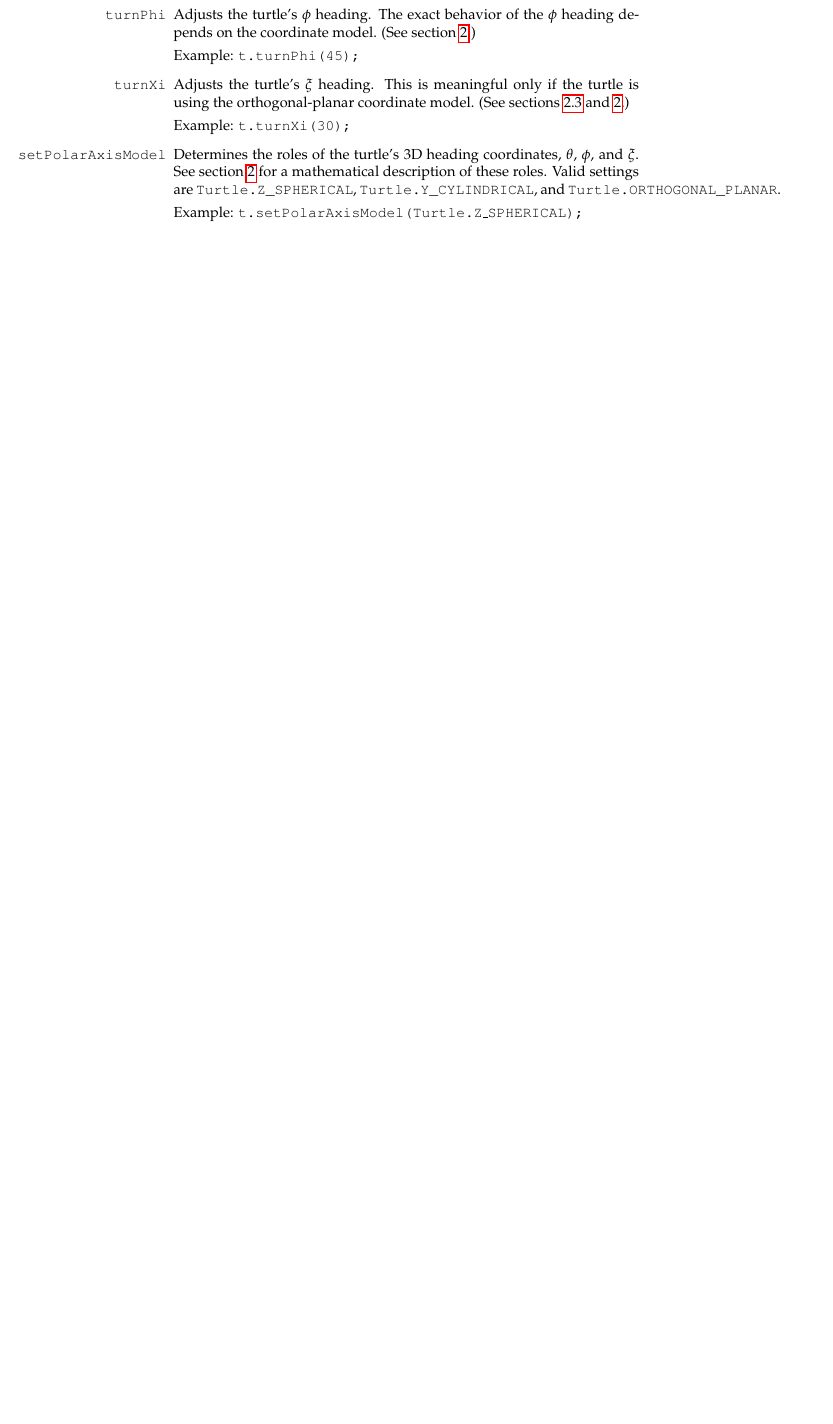
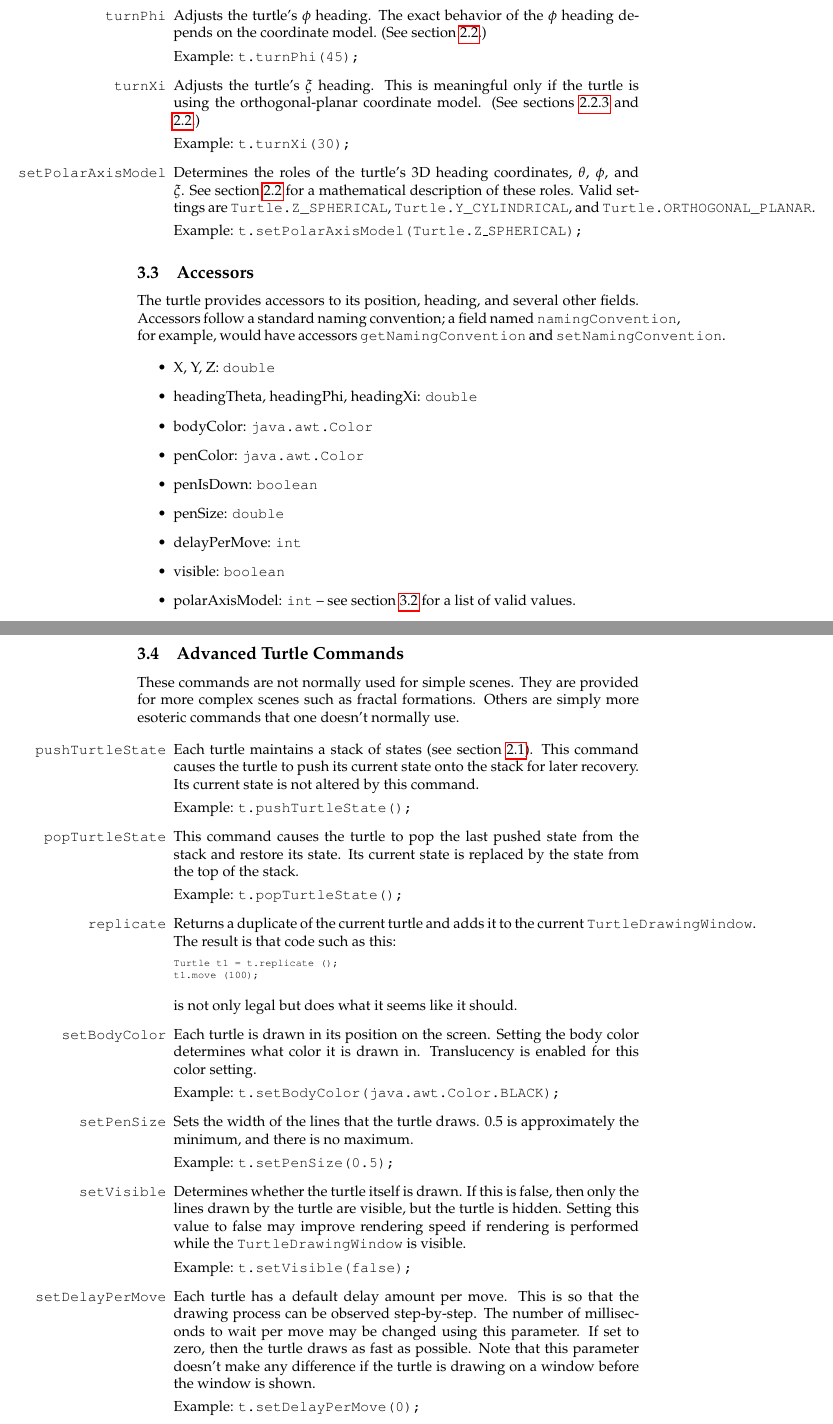
Before and after one commit to spencertipping/cheloniidae, a LaTeX document (doc/terrapin.tex): part of page 4 of 4 before the commit and two parts of pages 5 and 6 of 6 after it, the two joined at a grey line, cut so that both start at the same text, the shorter picture padded with empty space. Compiled offline with pdfLaTeX.

```diff
--- a/doc/terrapin.tex
+++ b/doc/terrapin.tex
@@ -197,4 +263,86 @@
 	\example[t.setPolarAxisModel(Turtle.Z\_SPHERICAL);]
       \end{commandtable}
 
+    \subsection{Accessors}
+      \label{sec:accessors}
+
+      The turtle provides accessors to its position, heading, and several other
+      fields. Accessors follow a standard naming convention; a field named {\tt
+      namingConvention}, for example, would have accessors {\tt
+      getNamingConvention} and {\tt setNamingConvention}.
+
+      \begin{itemize}
+	\item X, Y, Z: {\tt double}
+	\item headingTheta, headingPhi, headingXi: {\tt double}
+	\item bodyColor: {\tt java.awt.Color}
+	\item penColor: {\tt java.awt.Color}
+	\item penIsDown: {\tt boolean}
+	\item penSize: {\tt double}
+	\item delayPerMove: {\tt int}
+	\item visible: {\tt boolean}
+	\item polarAxisModel: {\tt int} -- see section \ref{sec:3d-commands} for
+	      a list of valid values.
+      \end{itemize}
+
+    \subsection{Advanced Turtle Commands}
+      \label{sec:advanced-commands}
+
+      These commands are not normally used for simple scenes. They are provided
+      for more complex scenes such as fractal formations. Others are simply more
+      esoteric commands that one doesn't normally use.
+
+      \begin{commandtable}
+	\command[pushTurtleState]
+	Each turtle maintains a stack of states (see section
+	\ref{sec:state-stack}). This command causes the turtle to push its
+	current state onto the stack for later recovery. Its current state is
+	not altered by this command.
+	\example[t.pushTurtleState();]
+
+	\command[popTurtleState]
+	This command causes the turtle to pop the last pushed state from the
+	stack and restore its state. Its current state is replaced by the state
+	from the top of the stack.
+	\example[t.popTurtleState();]
+
+	\command[replicate]
+	Returns a duplicate of the current turtle and adds it to the current
+	{\tt TurtleDrawingWindow}. The result is that code such as this:
+
+	\lstset{gobble=10}
+	\begin{java}
+	  Turtle t1 = t.replicate ();
+	  t1.move (100);
+	\end{java}
+
+	\noindent is not only legal but does what it seems like it should.
+
+	\command[setBodyColor]
+	Each turtle is drawn in its position on the screen. Setting the body
+	color determines what color it is drawn in. Translucency is enabled for
+	this color setting.
+	\example[t.setBodyColor(java.awt.Color.BLACK);]
+
+	\command[setPenSize]
+	Sets the width of the lines that the turtle draws. 0.5 is approximately
+	the minimum, and there is no maximum.
+	\example[t.setPenSize(0.5);]
+
+	\command[setVisible]
+	Determines whether the turtle itself is drawn. If this is false, then
+	only the lines drawn by the turtle are visible, but the turtle is
+	hidden. Setting this value to false may improve rendering speed if
+	rendering is performed while the {\tt TurtleDrawingWindow} is visible.
+	\example[t.setVisible(false);]
+
+	\command[setDelayPerMove]
+	Each turtle has a default delay amount per move. This is so that the
+	drawing process can be observed step-by-step. The number of milliseconds
+	to wait per move may be changed using this parameter. If set to zero,
+	then the turtle draws as fast as possible. Note that this parameter
+	doesn't make any difference if the turtle is drawing on a window before
+	the window is shown.
+	\example[t.setDelayPerMove(0);]
+      \end{commandtable}
+
 \end{document}
```
Also changed, not shown: doc/terrapin.tex (78 more changed lines), 1 other file. Lines whose indentation alone changed are shown as unchanged.
